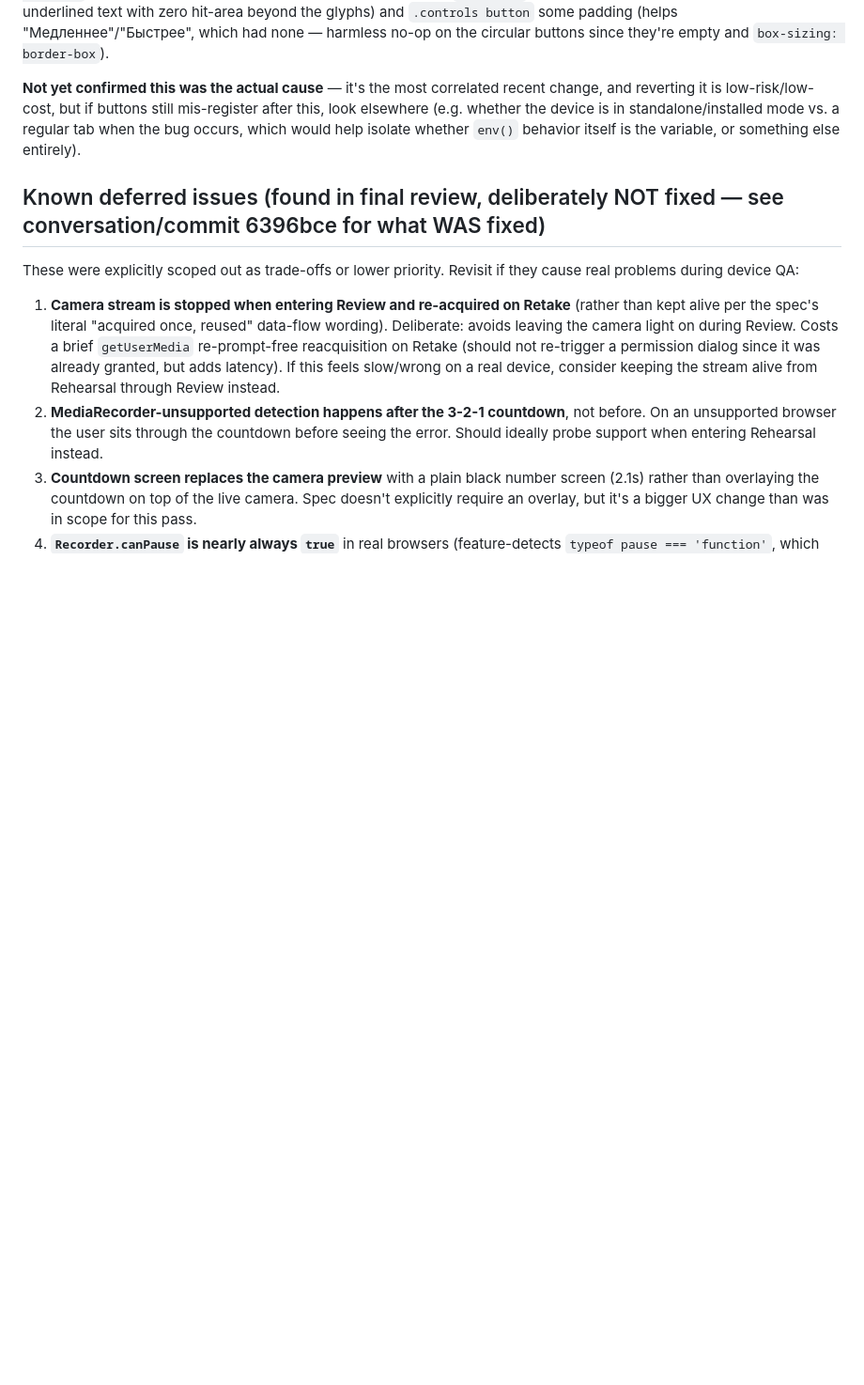
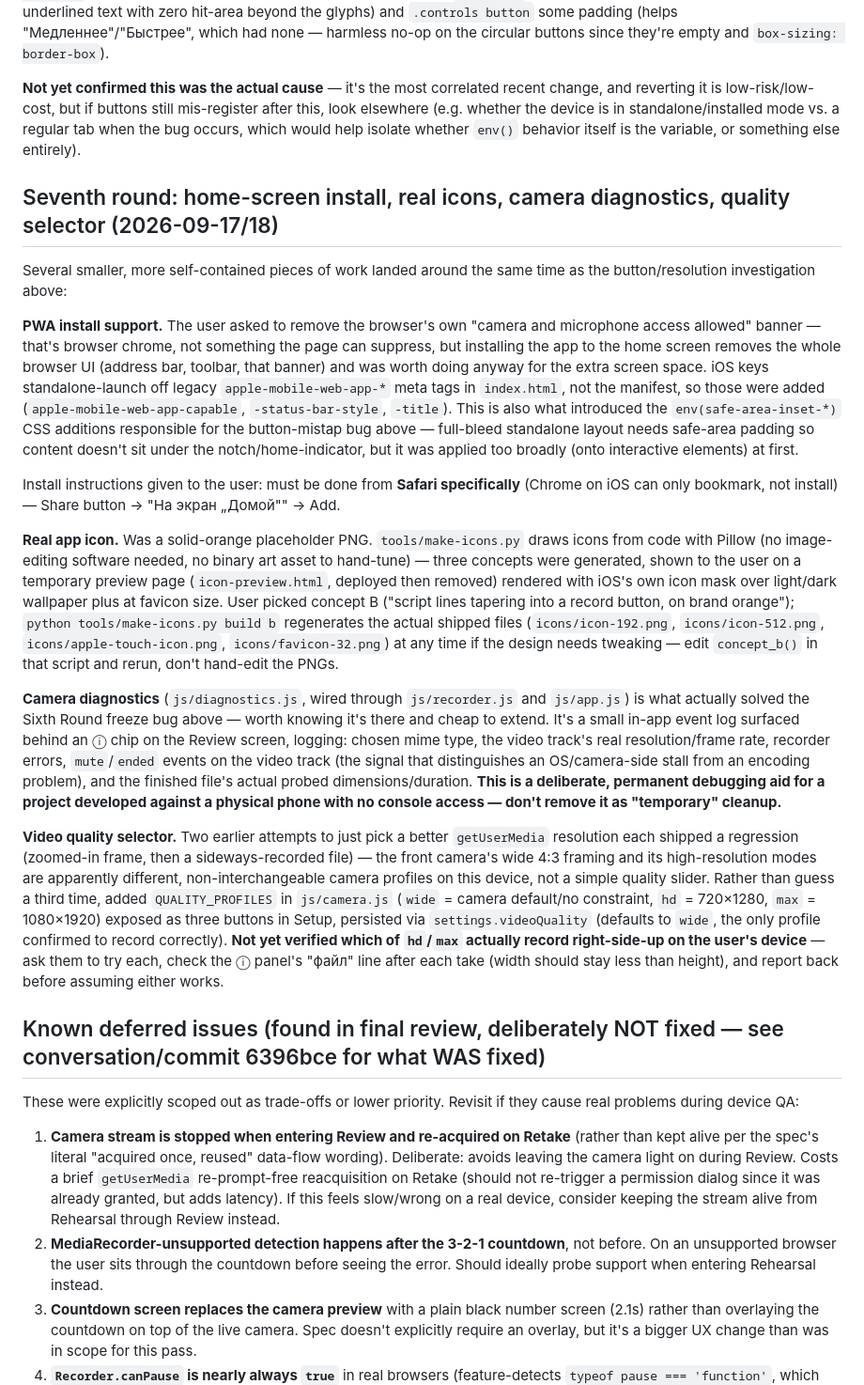
Before and after one commit to dtebelev/reels_recorder_with_teleprompter, a Markdown page: docs/HANDOFF.md, the part around one of its changes. Shown at 94% size. GitHub-like rendering; blank space fills up the shorter version.

```diff
--- a/docs/HANDOFF.md
+++ b/docs/HANDOFF.md
@@ -232,6 +234,20 @@ Reported right after the PWA-install round, which had added `env(safe-area-inset
 
 **Not yet confirmed this was the actual cause** — it's the most correlated recent change, and reverting it is low-risk/low-cost, but if buttons still mis-register after this, look elsewhere (e.g. whether the device is in standalone/installed mode vs. a regular tab when the bug occurs, which would help isolate whether `env()` behavior itself is the variable, or something else entirely).
 
+## Seventh round: home-screen install, real icons, camera diagnostics, quality selector (2026-09-17/18)
+
+Several smaller, more self-contained pieces of work landed around the same time as the button/resolution investigation above:
+
+**PWA install support.** The user asked to remove the browser's own "camera and microphone access allowed" banner — that's browser chrome, not something the page can suppress, but installing the app to the home screen removes the whole browser UI (address bar, toolbar, that banner) and was worth doing anyway for the extra screen space. iOS keys standalone-launch off legacy `apple-mobile-web-app-*` meta tags in `index.html`, not the manifest, so those were added (`apple-mobile-web-app-capable`, `-status-bar-style`, `-title`). This is also what introduced the `env(safe-area-inset-*)` CSS additions responsible for the button-mistap bug above — full-bleed standalone layout needs safe-area padding so content doesn't sit under the notch/home-indicator, but it was applied too broadly (onto interactive elements) at first.
+
+Install instructions given to the user: must be done from **Safari specifically** (Chrome on iOS can only bookmark, not install) — Share button → "На экран „Домой"" → Add.
+
+**Real app icon.** Was a solid-orange placeholder PNG. `tools/make-icons.py` draws icons from code with Pillow (no image-editing software needed, no binary art asset to hand-tune) — three concepts were generated, shown to the user on a temporary preview page (`icon-preview.html`, deployed then removed) rendered with iOS's own icon mask over light/dark wallpaper plus at favicon size. User picked concept B ("script lines tapering into a record button, on brand orange"); `python tools/make-icons.py build b` regenerates the actual shipped files (`icons/icon-192.png`, `icons/icon-512.png`, `icons/apple-touch-icon.png`, `icons/favicon-32.png`) at any time if the design needs tweaking — edit `concept_b()` in that script and rerun, don't hand-edit the PNGs.
+
+**Camera diagnostics** (`js/diagnostics.js`, wired through `js/recorder.js` and `js/app.js`) is what actually solved the Sixth Round freeze bug above — worth knowing it's there and cheap to extend. It's a small in-app event log surfaced behind an ⓘ chip on the Review screen, logging: chosen mime type, the video track's real resolution/frame rate, recorder errors, `mute`/`ended` events on the video track (the signal that distinguishes an OS/camera-side stall from an encoding problem), and the finished file's actual probed dimensions/duration. **This is a deliberate, permanent debugging aid for a project developed against a physical phone with no console access — don't remove it as "temporary" cleanup.**
+
+**Video quality selector.** Two earlier attempts to just pick a better `getUserMedia` resolution each shipped a regression (zoomed-in frame, then a sideways-recorded file) — the front camera's wide 4:3 framing and its high-resolution modes are apparently different, non-interchangeable camera profiles on this device, not a simple quality slider. Rather than guess a third time, added `QUALITY_PROFILES` in `js/camera.js` (`wide` = camera default/no constraint, `hd` = 720×1280, `max` = 1080×1920) exposed as three buttons in Setup, persisted via `settings.videoQuality` (defaults to `wide`, the only profile confirmed to record correctly). **Not yet verified which of `hd`/`max` actually record right-side-up on the user's device** — ask them to try each, check the ⓘ panel's "файл" line after each take (width should stay less than height), and report back before assuming either works.
+
 ## Known deferred issues (found in final review, deliberately NOT fixed — see conversation/commit 6396bce for what WAS fixed)
 
 These were explicitly scoped out as trade-offs or lower priority. Revisit if they cause real problems during device QA:
```
Also changed, not shown: other parts of docs/HANDOFF.md (+24 -19 lines).
